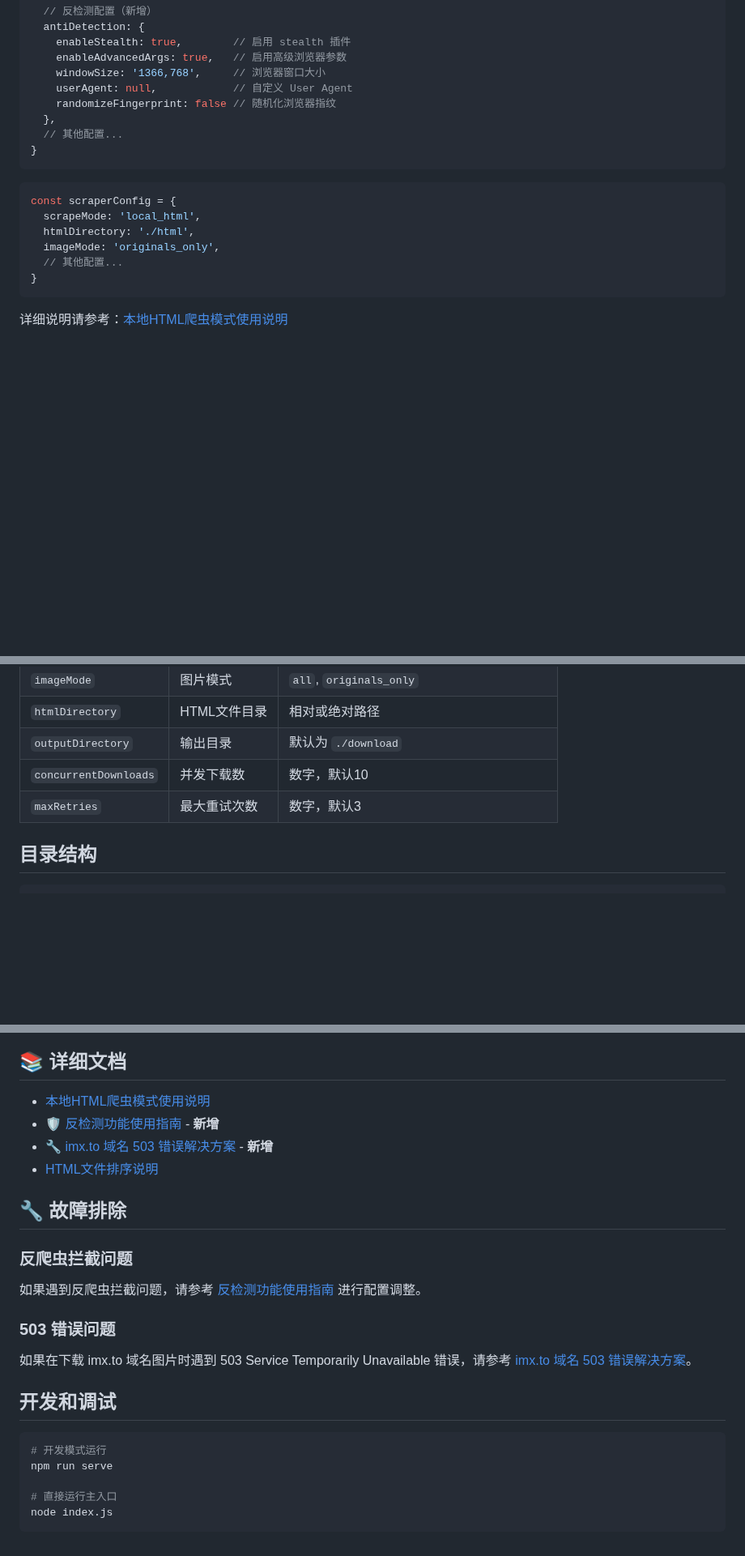
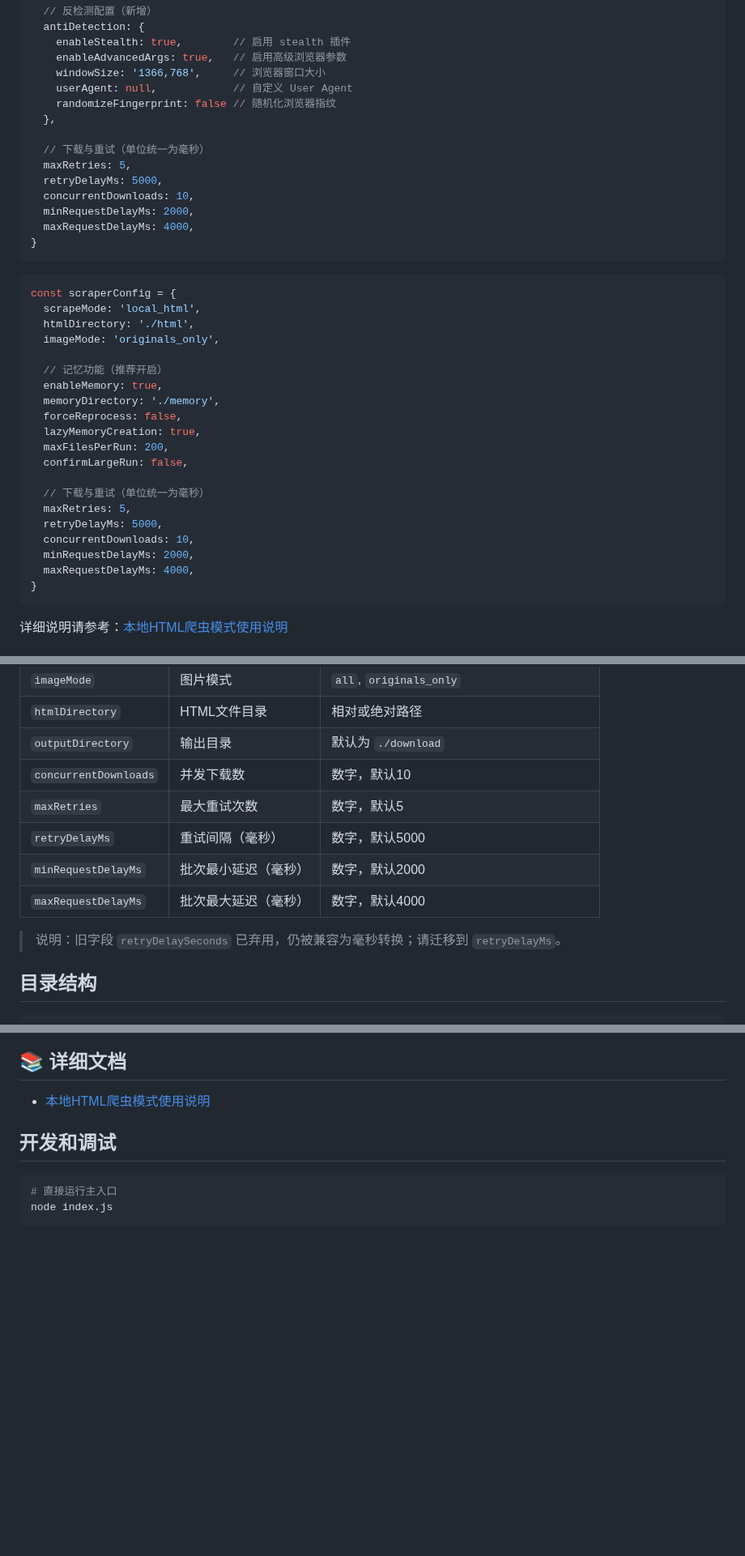
Before and after one commit to zenvor/thumb2original, a Markdown page: README.md, 3 parts joined by grey strips. Shown at 81% size. Rendered like a GitHub page; blank space fills up the shorter version.

Commit message:
feat(config): 增强本地 HTML 模式配置，新增懒加载与重试机制
- 添加 lazyMemoryCreation、maxFilesPerRun、confirmLargeRun 等配置项，优化记忆功能与文件处理
- 更新下载与重试相关配置，统一使用毫秒为单位，弃用旧字段 retryDelaySeconds
- 详细说明各配置项功能，提升文档可读性与用户体验

````diff
--- a/README.md
+++ b/README.md
@@ -60,7 +60,13 @@ const scraperConfig = {
     userAgent: null,            // 自定义 User Agent
     randomizeFingerprint: false // 随机化浏览器指纹
   },
-  // 其他配置...
+
+  // 下载与重试（单位统一为毫秒）
+  maxRetries: 5,
+  retryDelayMs: 5000,
+  concurrentDownloads: 10,
+  minRequestDelayMs: 2000,
+  maxRequestDelayMs: 4000,
 }
 ```
 
@@ -71,7 +77,21 @@ const scraperConfig = {
   scrapeMode: 'local_html',
   htmlDirectory: './html',
   imageMode: 'originals_only',
-  // 其他配置...
+
+  // 记忆功能（推荐开启）
+  enableMemory: true,
+  memoryDirectory: './memory',
+  forceReprocess: false,
+  lazyMemoryCreation: true,
+  maxFilesPerRun: 200,
+  confirmLargeRun: false,
+
+  // 下载与重试（单位统一为毫秒）
+  maxRetries: 5,
+  retryDelayMs: 5000,
+  concurrentDownloads: 10,
+  minRequestDelayMs: 2000,
+  maxRequestDelayMs: 4000,
 }
 ```
 
@@ -96,7 +116,12 @@ node index.js
 | `htmlDirectory` | HTML文件目录 | 相对或绝对路径 |
 | `outputDirectory` | 输出目录 | 默认为 `./download` |
 | `concurrentDownloads` | 并发下载数 | 数字，默认10 |
-| `maxRetries` | 最大重试次数 | 数字，默认3 |
+| `maxRetries` | 最大重试次数 | 数字，默认5 |
+| `retryDelayMs` | 重试间隔（毫秒） | 数字，默认5000 |
+| `minRequestDelayMs` | 批次最小延迟（毫秒） | 数字，默认2000 |
+| `maxRequestDelayMs` | 批次最大延迟（毫秒） | 数字，默认4000 |
+
+> 说明：旧字段 `retryDelaySeconds` 已弃用，仍被兼容为毫秒转换；请迁移到 `retryDelayMs`。
 
 ## 目录结构
 
@@ -138,24 +163,10 @@ thumb2original/
 ## 📚 详细文档
 
 - [本地HTML爬虫模式使用说明](./LOCAL_HTML_MODE.md)
-- [🛡️ 反检测功能使用指南](./ANTI_DETECTION.md) - **新增**
-- [🔧 imx.to 域名 503 错误解决方案](./IMX_TO_503_FIX.md) - **新增**
-- [HTML文件排序说明](./HTML_SORT_ORDER.md)
-
-## 🔧 故障排除
-
-### 反爬虫拦截问题
-如果遇到反爬虫拦截问题，请参考 [反检测功能使用指南](./ANTI_DETECTION.md) 进行配置调整。
-
-### 503 错误问题
-如果在下载 imx.to 域名图片时遇到 503 Service Temporarily Unavailable 错误，请参考 [imx.to 域名 503 错误解决方案](./IMX_TO_503_FIX.md)。
 
 ## 开发和调试
 
 ```bash
-# 开发模式运行
-npm run serve
-
 # 直接运行主入口
 node index.js
 ```
````
Also changed, not shown: LOCAL_HTML_MODE.md (+46 -3 lines).
